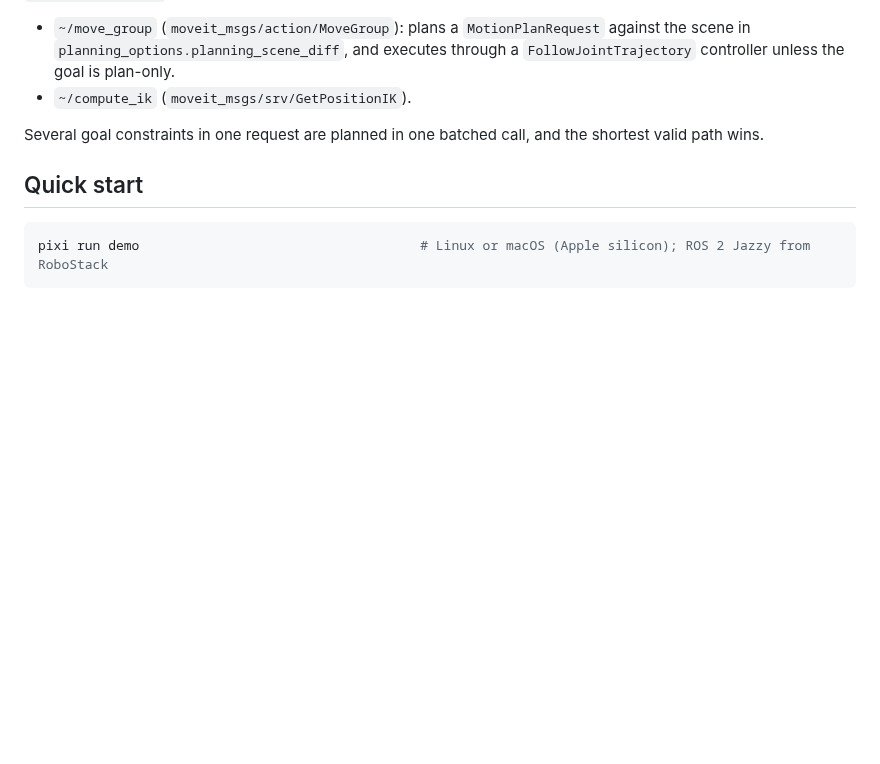
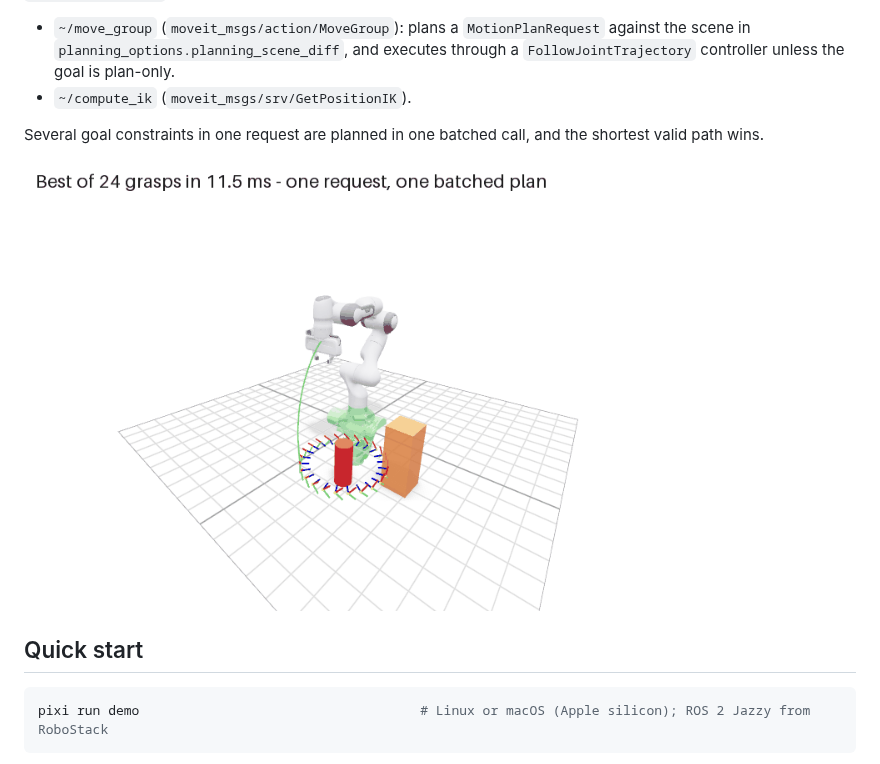
Before and after one commit to natsuku-lab/batchplan-ros, a Markdown page: README.md, the part around the change. Rendered like a GitHub page; pictures changed too: docs/best_grasp.gif (added); blank space fills up the shorter version.

```diff
--- a/README.md
+++ b/README.md
@@ -8,6 +8,8 @@ ROS 2 motion planning with [batchplan](https://github.com/natsuku-lab/batchplan)
 - `~/compute_ik` (`moveit_msgs/srv/GetPositionIK`).
 
 Several goal constraints in one request are planned in one batched call, and the shortest valid path wins.
+
+<img src="docs/best_grasp.gif" alt="A simulated Panda in the browser: 24 approach poses around a can, planned in one request; the arm's preview moves to the nearest one past a box." width="600">
 
 ## Quick start
 
```
Also changed, not shown: 4 other files.
